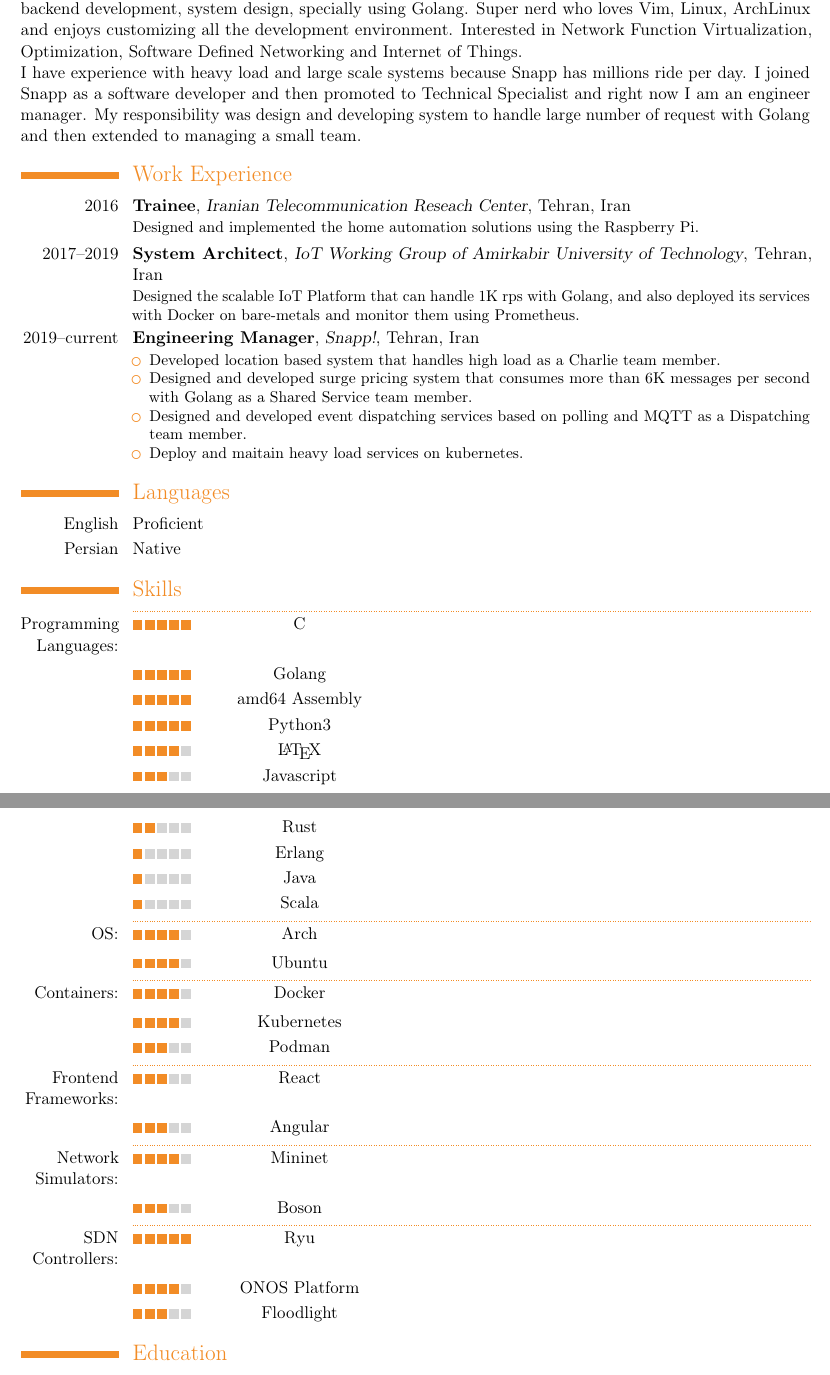
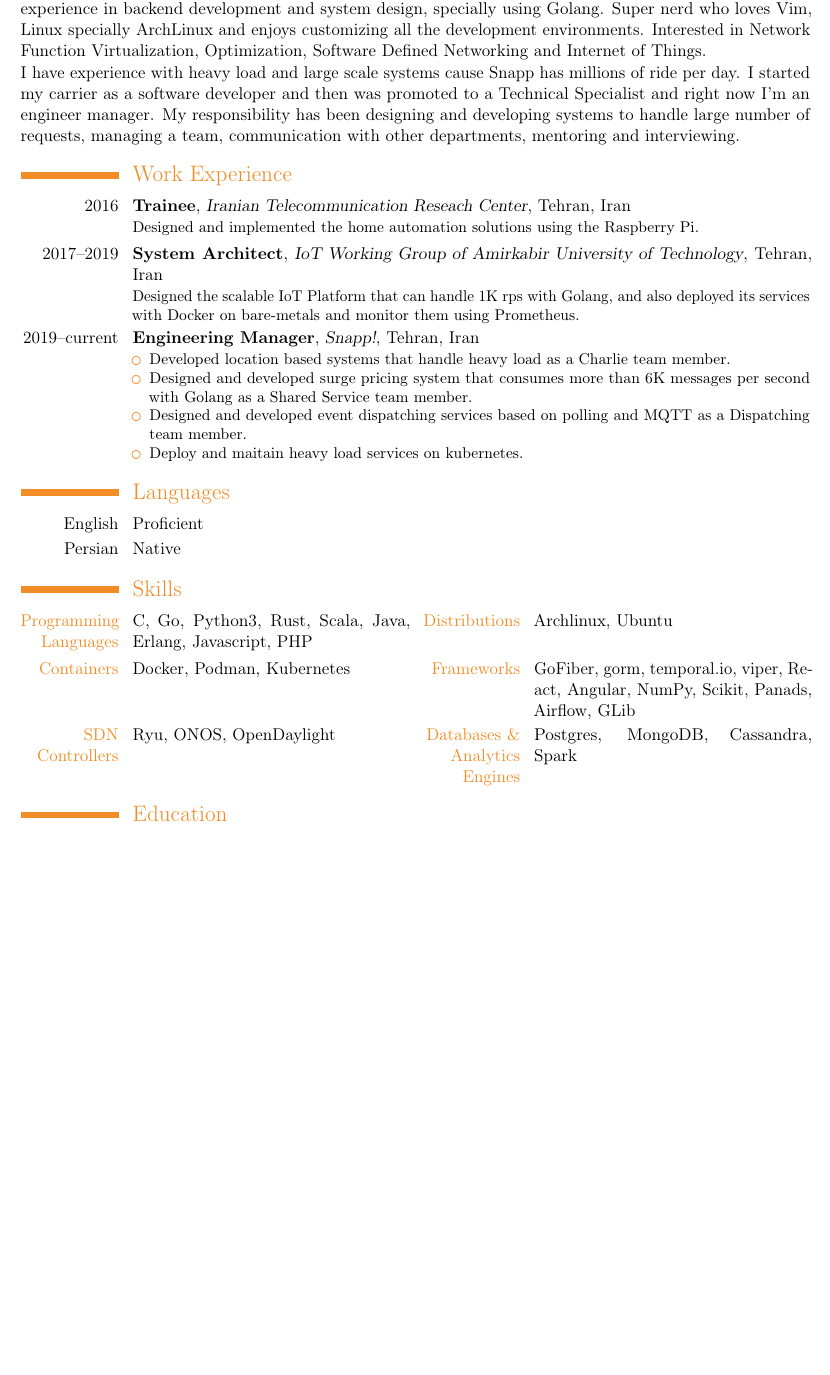
Before and after one commit to 1995parham/1995parham.pdf, a LaTeX CV (main.tex, which reads resume/experience.tex, resume/summary.tex): two parts of pages 1 and 2 of 5 before the commit and part of page 1 of 5 after it, the two joined at a grey line, cut so that both start at the same text, the shorter picture padded with empty space. Compiled offline with pdfLaTeX.

Commit message:
feat: update resume

```diff
--- a/main.tex
+++ b/main.tex
@@ -17,7 +17,7 @@
 \homepage{1995parham.me}
 \photo[96pt]{profile}
 \born{20 February 1995}
-\quote{I Have a Dream}
+%\quote{I Have a Dream}
 
 \social[skype]{parham.alvani}
 \social[github]{1995parham}
@@ -35,34 +35,15 @@
 
 \section{Skills}
 
-%% \cvskillentry[*][<post_padding>]{<skill_cathegory>}{<0-5>}{<skill_name>}{<years_of_experience>}{<comment>}%
-\cvskillentry*{Programming Languages:}{5}{C}{}{}
-\cvskillentry{}{5}{Golang}{}{}
-\cvskillentry{}{5}{amd64 Assembly}{}{}
-\cvskillentry{}{5}{Python3}{}{}
-\cvskillentry{}{4}{\LaTeX}{}{}
-\cvskillentry{}{3}{Javascript}{}{}
-\cvskillentry{}{2}{Rust}{}{}
-\cvskillentry{}{1}{Erlang}{}{}
-\cvskillentry{}{1}{Java}{}{}
-\cvskillentry{}{1}{Scala}{}{}
-
-\cvskillentry*{OS:}{4}{Arch}{}{}
-\cvskillentry{}{4}{Ubuntu}{}{}
-
-\cvskillentry*{Containers:}{4}{Docker}{}{}
-\cvskillentry{}{4}{Kubernetes}{}{}
-\cvskillentry{}{3}{Podman}{}{}
-
-\cvskillentry*{Frontend Frameworks:}{3}{React}{}{}
-\cvskillentry{}{3}{Angular}{}{}
-
-\cvskillentry*{Network Simulators:}{4}{Mininet}{}{}
-\cvskillentry{}{3}{Boson}{}{}
-
-\cvskillentry*{SDN Controllers:}{5}{Ryu}{}{}
-\cvskillentry{}{4}{ONOS Platform}{}{}
-\cvskillentry{}{3}{Floodlight}{}{}
+\cvdoubleitem{\color{orange} Programming Languages}{C, Go, Python3, Rust, Scala, Java, Erlang, Javascript, PHP}{\color{orange} Distributions}{Archlinux, Ubuntu}
+\cvdoubleitem{\color{orange} Containers}{Docker, Podman, Kubernetes}{\color{orange} Frameworks}{%
+  \httpslink[GoFiber]{github.com/gofiber},
+  \httpslink[gorm]{github.com/go-gorm/gorm},
+  \httpslink[temporal.io]{temporal.io},
+  \httpslink[viper]{github.com/spf13/viper/},
+  React, Angular, NumPy, Scikit, Panads, Airflow, \httpslink[GLib]{docs.gtk.org/glib/}
+}
+\cvdoubleitem{\color{orange} SDN Controllers}{Ryu, ONOS, OpenDaylight}{\color{orange} Databases \& Analytics Engines}{Postgres, MongoDB, Cassandra, Spark}
 
 \input{resume/education.tex}
 
--- a/resume/experience.tex
+++ b/resume/experience.tex
@@ -11,7 +11,7 @@
 
 \cventry{2019--current}{Engineering Manager}{Snapp!}{Tehran, Iran}{}{%
   \begin{itemize}
-    \item Developed location based system that handles high load as a Charlie team member.
+    \item Developed location based systems that handle heavy load as a Charlie team member.
     \item Designed and developed surge pricing system that consumes more than 6K messages per second with Golang as a Shared Service team member.
     \item Designed and developed event dispatching services based on polling and MQTT as a Dispatching team member.
     \item Deploy and maitain heavy load services on kubernetes.
--- a/resume/summary.tex
+++ b/resume/summary.tex
@@ -1,10 +1,11 @@
 \section{Summary}\closesection{}
 
-Current Engineer Manager at Snapp which is a ride hailing company in Iran. 4+ years experience in the backend development, system design,
+I'm currently an Engineer Manager at Snapp which is a ride hailing company in Iran. I have 4+ years of experience in backend development and system design,
 specially using Golang.
-Super nerd who loves Vim, Linux, ArchLinux and enjoys customizing all the development environment.
+Super nerd who loves Vim, Linux specially ArchLinux and enjoys customizing all the development environments.
 Interested in Network Function Virtualization, Optimization, Software Defined Networking and Internet of Things.
 
-I have experience with heavy load and large scale systems because Snapp has millions ride per day.
-I joined Snapp as a software developer and then promoted to Technical Specialist and right now I am an engineer manager.
-My responsibility was design and developing system to handle large number of request with Golang and then extended to managing a small team.
+I have experience with heavy load and large scale systems cause Snapp has millions of ride per day.
+I started my carrier as a software developer and then was promoted to a Technical Specialist and right now I'm an engineer manager.
+My responsibility has been designing and developing systems to handle
+large number of requests, managing a team, communication with other departments, mentoring and interviewing.
```
